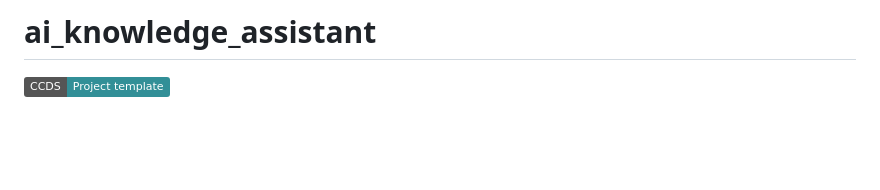
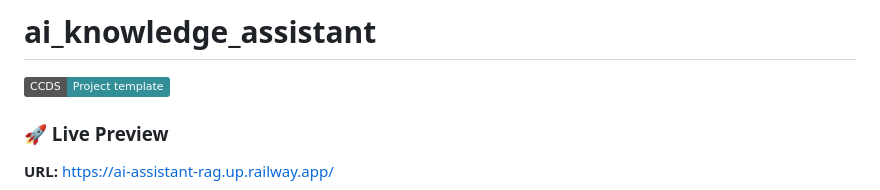
Before and after one commit to toinfinity888/ai_knowledge_assistant, a Markdown page: README.md, the part around the change. Drawn GitHub-style; badges without logos; blank space fills up the shorter version.

```diff
--- a/README.md
+++ b/README.md
@@ -3,6 +3,9 @@
 <a target="_blank" href="https://cookiecutter-data-science.drivendata.org/">
     <img src="https://img.shields.io/badge/CCDS-Project%20template-328F97?logo=cookiecutter" />
 </a>
+
+### 🚀 Live Preview
+**URL:** https://ai-assistant-rag.up.railway.app/
 
 ![Demo screenshot](docs/images/demo/screenshot.png)
 
```
